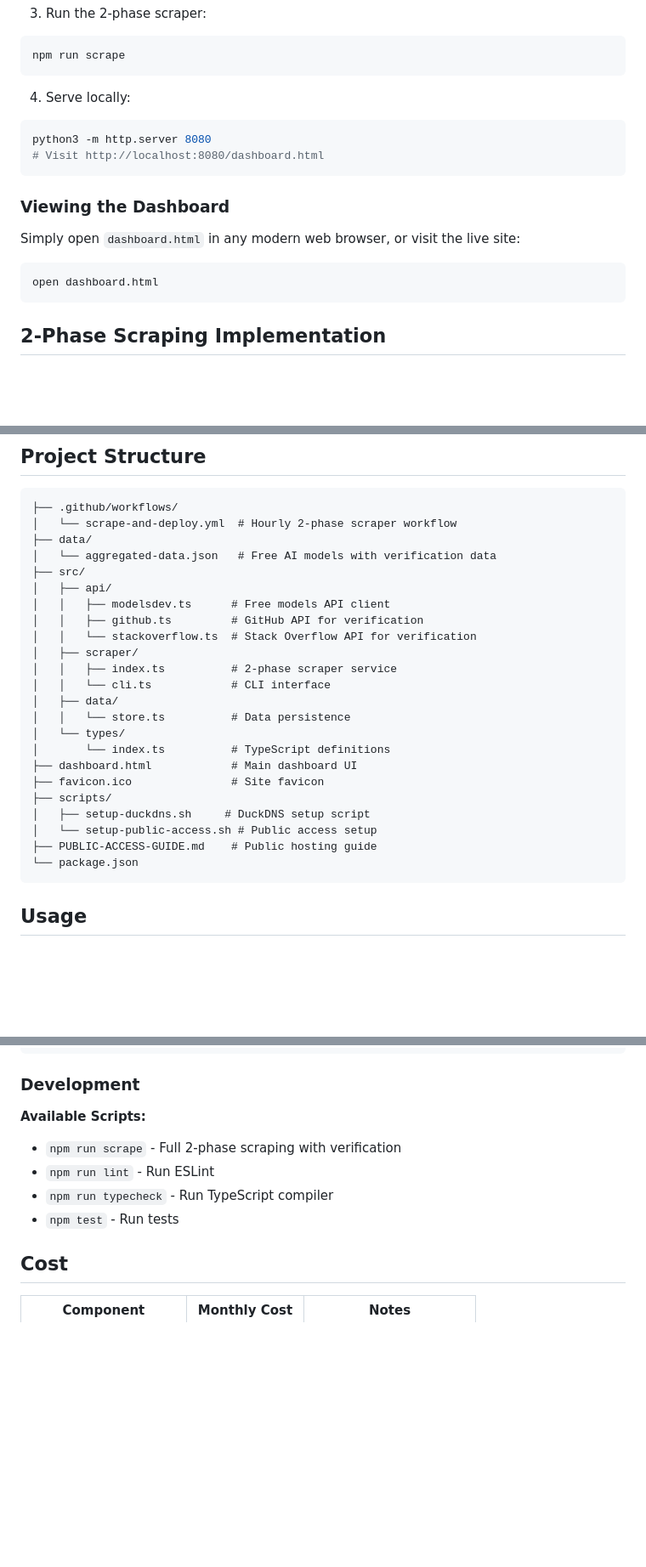
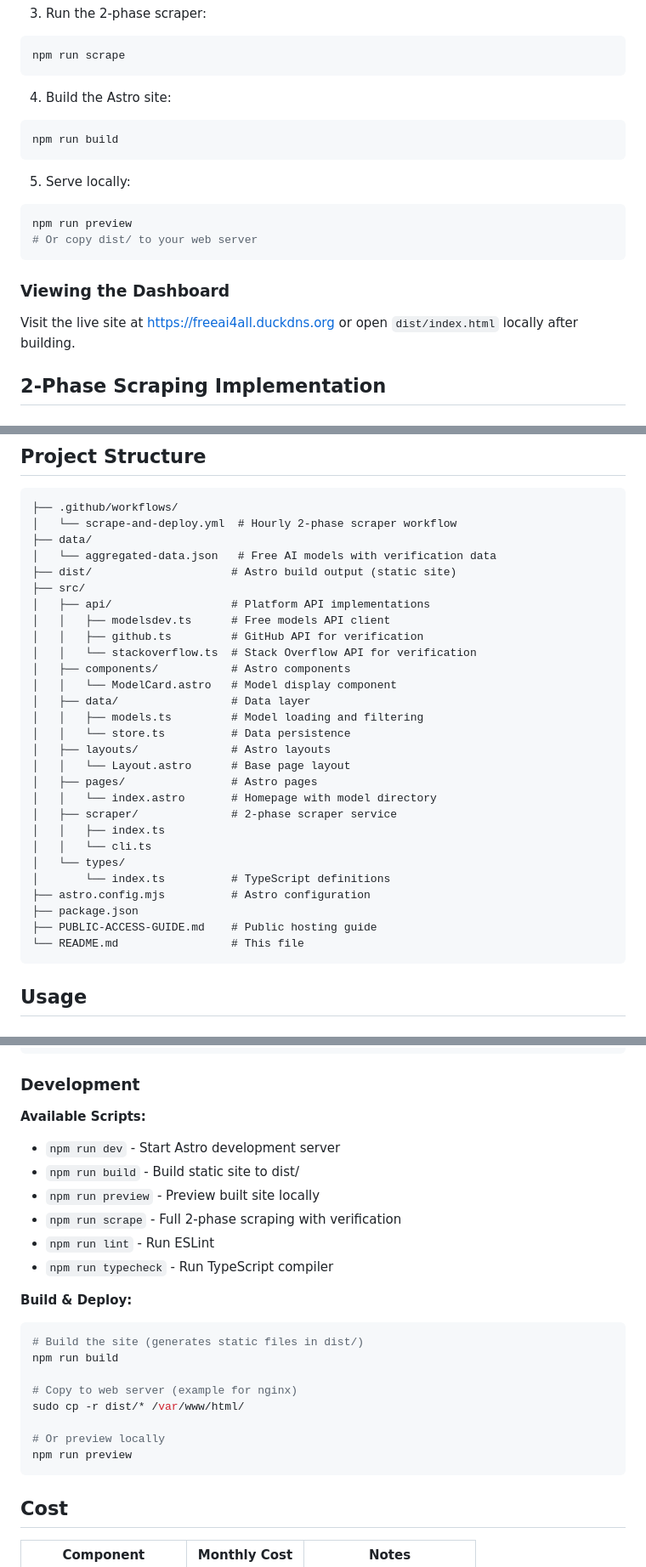
Before and after one commit to SilentCaMXMF/AI4ALL, a Markdown page: README.md, 3 parts joined by grey strips. Shown at 85% size. Drawn GitHub-style; blank space fills up the shorter version.

Commit message:
📝 docs: update README and AGENTS for Astro migration
- Replace Next.js commands with Astro (dev, build, preview)
- Update project structure to reflect Astro layout
- Add build and deployment instructions
- Update file organization for Astro components
- Remove outdated Next.js references
- Mark known issues as resolved

````diff
--- a/README.md
+++ b/README.md
@@ -130,18 +130,20 @@ npm install
 npm run scrape
 ```
 
-4. Serve locally:
+4. Build the Astro site:
 ```bash
-python3 -m http.server 8080
-# Visit http://localhost:8080/dashboard.html
+npm run build
+```
+
+5. Serve locally:
+```bash
+npm run preview
+# Or copy dist/ to your web server
 ```
 
 ### Viewing the Dashboard
 
-Simply open `dashboard.html` in any modern web browser, or visit the live site:
-```bash
-open dashboard.html
-```
+Visit the live site at https://freeai4all.duckdns.org or open `dist/index.html` locally after building.
 
 ## 2-Phase Scraping Implementation
 
@@ -245,25 +247,30 @@ The dashboard aggregates data from [models.dev](https://models.dev/api.json), a
 │   └── scrape-and-deploy.yml  # Hourly 2-phase scraper workflow
 ├── data/
 │   └── aggregated-data.json   # Free AI models with verification data
+├── dist/                     # Astro build output (static site)
 ├── src/
-│   ├── api/
+│   ├── api/                  # Platform API implementations
 │   │   ├── modelsdev.ts      # Free models API client
 │   │   ├── github.ts         # GitHub API for verification
 │   │   └── stackoverflow.ts  # Stack Overflow API for verification
-│   ├── scraper/
-│   │   ├── index.ts          # 2-phase scraper service
-│   │   └── cli.ts            # CLI interface
-│   ├── data/
+│   ├── components/           # Astro components
+│   │   └── ModelCard.astro   # Model display component
+│   ├── data/                 # Data layer
+│   │   ├── models.ts         # Model loading and filtering
 │   │   └── store.ts          # Data persistence
+│   ├── layouts/              # Astro layouts
+│   │   └── Layout.astro      # Base page layout
+│   ├── pages/                # Astro pages
+│   │   └── index.astro       # Homepage with model directory
+│   ├── scraper/              # 2-phase scraper service
+│   │   ├── index.ts
+│   │   └── cli.ts
 │   └── types/
 │       └── index.ts          # TypeScript definitions
-├── dashboard.html            # Main dashboard UI
-├── favicon.ico               # Site favicon
-├── scripts/
-│   ├── setup-duckdns.sh     # DuckDNS setup script
-│   └── setup-public-access.sh # Public access setup
+├── astro.config.mjs          # Astro configuration
+├── package.json
 ├── PUBLIC-ACCESS-GUIDE.md    # Public hosting guide
-└── package.json
+└── README.md                 # This file
 ```
 
 ## Usage
@@ -369,10 +376,24 @@ cat ~/ai4all/AI4ALL/.scraper.log
 ### Development
 
 **Available Scripts:**
+- `npm run dev` - Start Astro development server
+- `npm run build` - Build static site to dist/
+- `npm run preview` - Preview built site locally
 - `npm run scrape` - Full 2-phase scraping with verification
 - `npm run lint` - Run ESLint
 - `npm run typecheck` - Run TypeScript compiler
-- `npm test` - Run tests
+
+**Build & Deploy:**
+```bash
+# Build the site (generates static files in dist/)
+npm run build
+
+# Copy to web server (example for nginx)
+sudo cp -r dist/* /var/www/html/
+
+# Or preview locally
+npm run preview
+```
 
 ## Cost
 
````
Also changed, not shown: AGENTS.md (+14 -18 lines).
